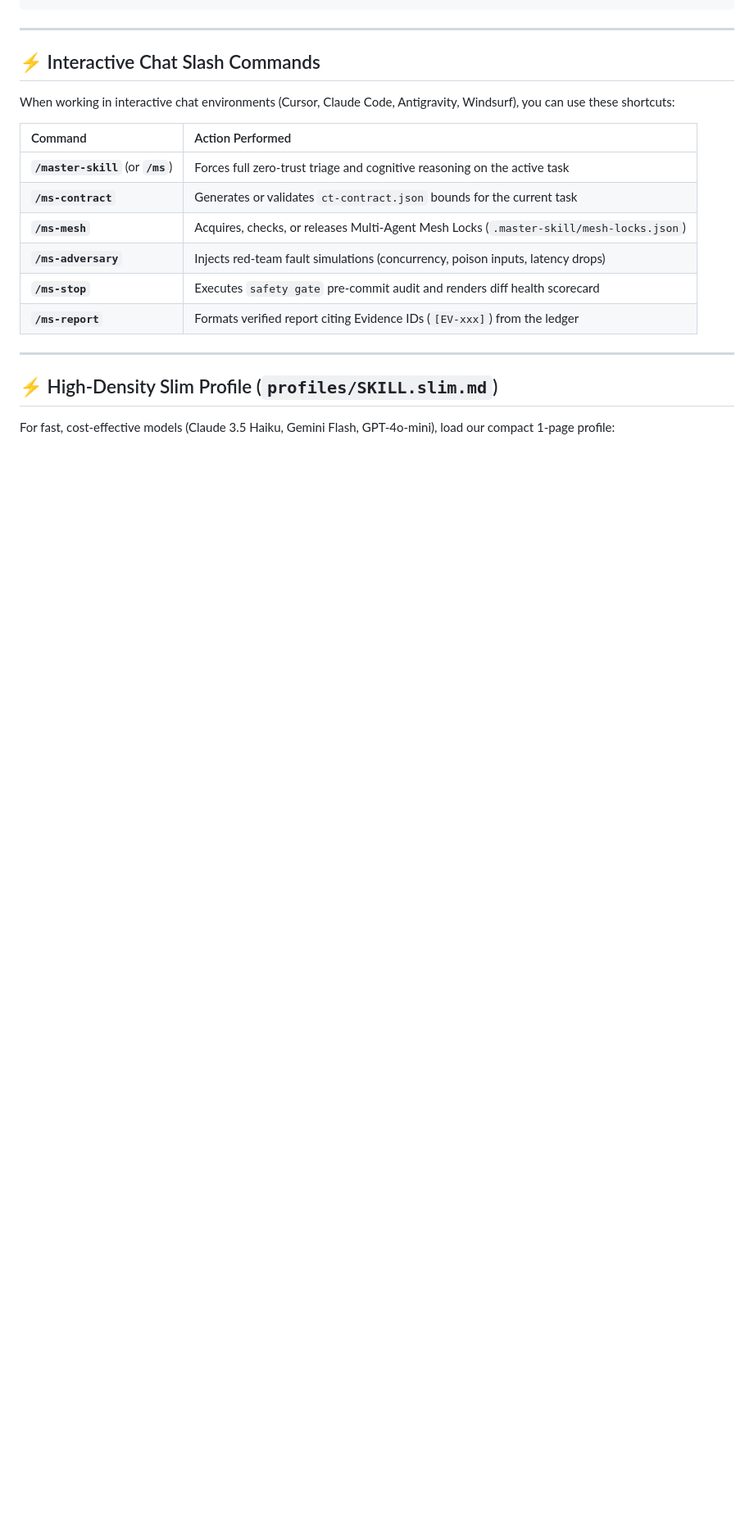
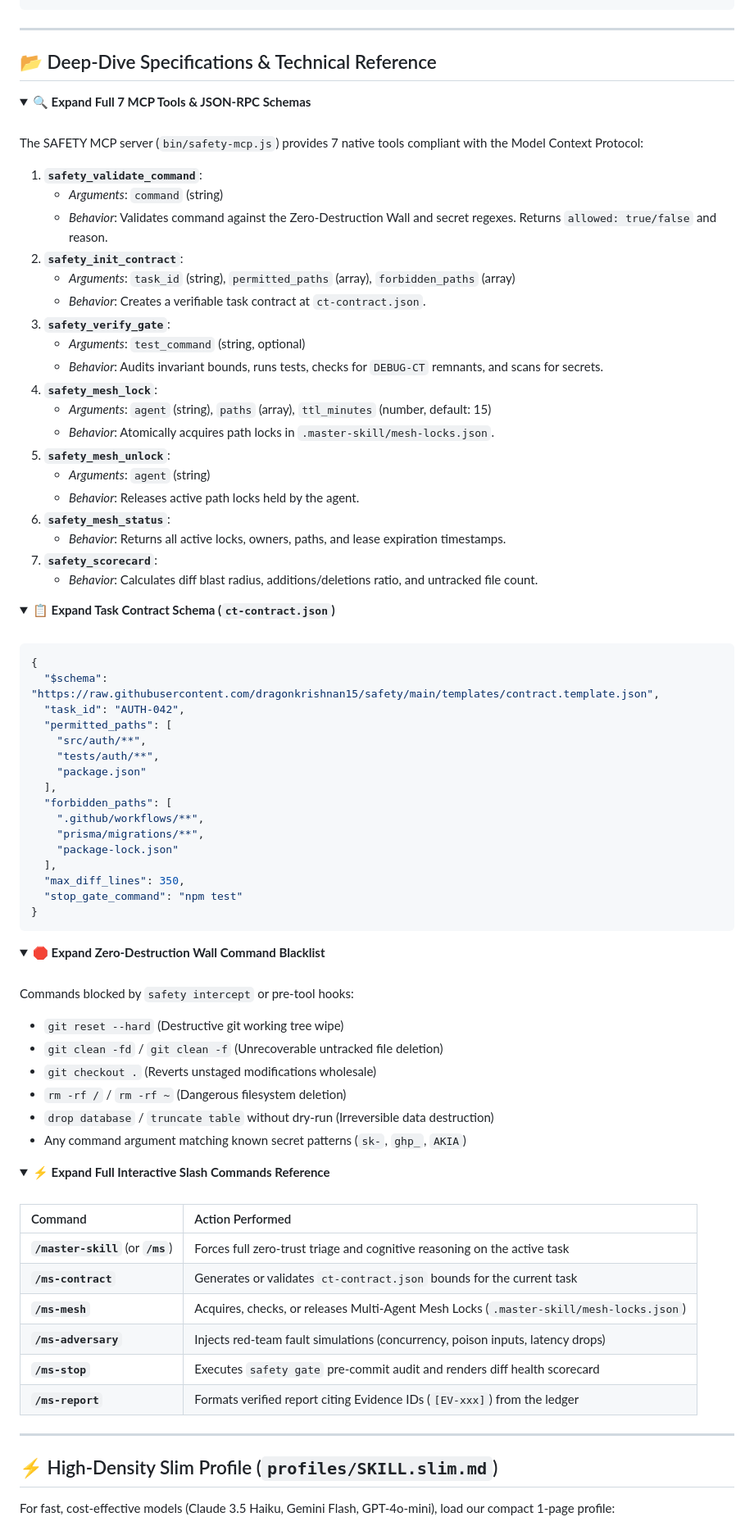
Before and after one commit to dragonkrishnan15/safety, a Markdown page: README.md, the part around one of its changes. Shown at 82% size. Rendered like a GitHub page; folded sections open; blank space fills up the shorter version.

````diff
--- a/README.md
+++ b/README.md
@@ -256,9 +313,80 @@ node bin/safety.js mesh lock --agent "cursor" --paths "src/api/auth.ts"
 
 ---
 
-## ⚡ Interactive Chat Slash Commands
+## 📂 Deep-Dive Specifications & Technical Reference
 
-When working in interactive chat environments (Cursor, Claude Code, Antigravity, Windsurf), you can use these shortcuts:
+<!-- Collapsible Sections for Power Users (Enhancement 4) -->
+
+<details>
+<summary><b>🔍 Expand Full 7 MCP Tools & JSON-RPC Schemas</b></summary>
+<br/>
+
+The SAFETY MCP server (`bin/safety-mcp.js`) provides 7 native tools compliant with the Model Context Protocol:
+
+1. **`safety_validate_command`**:
+   - *Arguments*: `command` (string)
+   - *Behavior*: Validates command against the Zero-Destruction Wall and secret regexes. Returns `allowed: true/false` and reason.
+2. **`safety_init_contract`**:
+   - *Arguments*: `task_id` (string), `permitted_paths` (array), `forbidden_paths` (array)
+   - *Behavior*: Creates a verifiable task contract at `ct-contract.json`.
+3. **`safety_verify_gate`**:
+   - *Arguments*: `test_command` (string, optional)
+   - *Behavior*: Audits invariant bounds, runs tests, checks for `DEBUG-CT` remnants, and scans for secrets.
+4. **`safety_mesh_lock`**:
+   - *Arguments*: `agent` (string), `paths` (array), `ttl_minutes` (number, default: 15)
+   - *Behavior*: Atomically acquires path locks in `.master-skill/mesh-locks.json`.
+5. **`safety_mesh_unlock`**:
+   - *Arguments*: `agent` (string)
+   - *Behavior*: Releases active path locks held by the agent.
+6. **`safety_mesh_status`**:
+   - *Behavior*: Returns all active locks, owners, paths, and lease expiration timestamps.
+7. **`safety_scorecard`**:
+   - *Behavior*: Calculates diff blast radius, additions/deletions ratio, and untracked file count.
+
+</details>
+
+<details>
+<summary><b>📋 Expand Task Contract Schema (<code>ct-contract.json</code>)</b></summary>
+<br/>
+
+```json
+{
+  "$schema": "https://raw.githubusercontent.com/dragonkrishnan15/safety/main/templates/contract.template.json",
+  "task_id": "AUTH-042",
+  "permitted_paths": [
+    "src/auth/**",
+    "tests/auth/**",
+    "package.json"
+  ],
+  "forbidden_paths": [
+    ".github/workflows/**",
+    "prisma/migrations/**",
+    "package-lock.json"
+  ],
+  "max_diff_lines": 350,
+  "stop_gate_command": "npm test"
+}
+```
+
+</details>
+
+<details>
+<summary><b>🛑 Expand Zero-Destruction Wall Command Blacklist</b></summary>
+<br/>
+
+Commands blocked by `safety intercept` or pre-tool hooks:
+- `git reset --hard` (Destructive git working tree wipe)
+- `git clean -fd` / `git clean -f` (Unrecoverable untracked file deletion)
+- `git checkout .` (Reverts unstaged modifications wholesale)
+- `rm -rf /` / `rm -rf ~` (Dangerous filesystem deletion)
+- `drop database` / `truncate table` without dry-run (Irreversible data destruction)
+- Any command argument matching known secret patterns (`sk-`, `ghp_`, `AKIA`)
+
+</details>
+
+<details>
+<summary><b>⚡ Expand Full Interactive Slash Commands Reference</b></summary>
+<br/>
 
 | Command | Action Performed |
 |:---|:---|
````
Also changed, not shown: other parts of README.md (+137 -82 lines).
